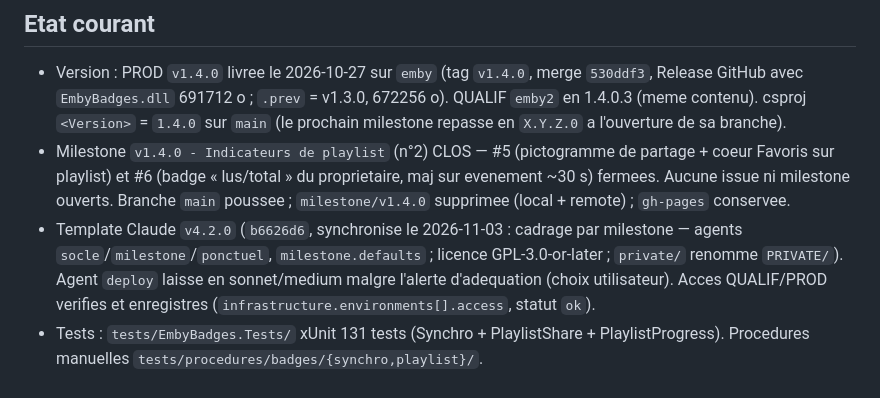
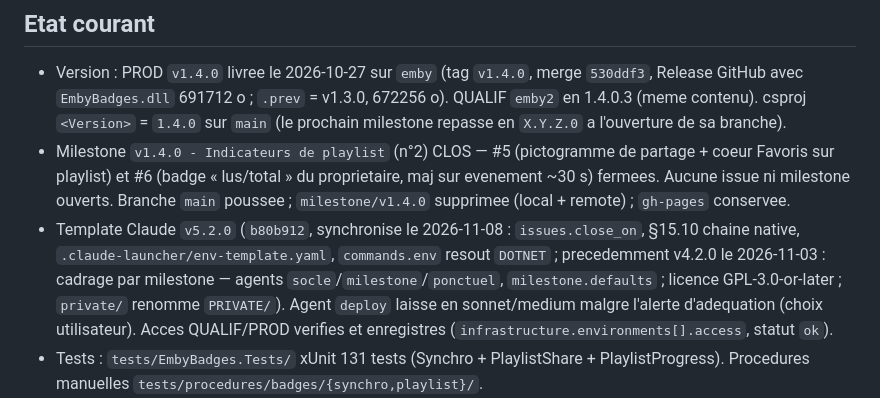
Before and after one commit to CCoupel/Emby_Badges, a Markdown page: .claude/memory/MEMORY.md, the part around the change. Rendered like a GitHub page.

Commit message:
chore(claude): context-audit post-sync
- EC-01 CLAUDE.md Build/Tests alignes sur commands.env ("$DOTNET")
- EC-02 MEMORY : template v5.2.0

Co-Authored-By: Claude Opus 5.5 <noreply@anthropic.com>

```diff
--- a/.claude/memory/MEMORY.md
+++ b/.claude/memory/MEMORY.md
@@ -3,7 +3,7 @@
 ## Etat courant
 - Version : PROD `v1.4.0` livree le 2026-10-27 sur `emby` (tag `v1.4.0`, merge `530ddf3`, Release GitHub avec `EmbyBadges.dll` 691712 o ; `.prev` = v1.3.0, 672256 o). QUALIF `emby2` en 1.4.0.3 (meme contenu). csproj `<Version>` = `1.4.0` sur `main` (le prochain milestone repasse en `X.Y.Z.0` a l'ouverture de sa branche).
 - Milestone `v1.4.0 - Indicateurs de playlist` (n°2) CLOS — #5 (pictogramme de partage + coeur Favoris sur playlist) et #6 (badge « lus/total » du proprietaire, maj sur evenement ~30 s) fermees. Aucune issue ni milestone ouverts. Branche `main` poussee ; `milestone/v1.4.0` supprimee (local + remote) ; `gh-pages` conservee.
-- Template Claude `v4.2.0` (`b6626d6`, synchronise le 2026-11-03 : cadrage par milestone — agents `socle`/`milestone`/`ponctuel`, `milestone.defaults` ; licence GPL-3.0-or-later ; `private/` renomme `PRIVATE/`). Agent `deploy` laisse en sonnet/medium malgre l'alerte d'adequation (choix utilisateur). Acces QUALIF/PROD verifies et enregistres (`infrastructure.environments[].access`, statut `ok`).
+- Template Claude `v5.2.0` (`b80b912`, synchronise le 2026-11-08 : `issues.close_on`, §15.10 chaine native, `.claude-launcher/env-template.yaml`, `commands.env` resout `DOTNET` ; precedemment v4.2.0 le 2026-11-03 : cadrage par milestone — agents `socle`/`milestone`/`ponctuel`, `milestone.defaults` ; licence GPL-3.0-or-later ; `private/` renomme `PRIVATE/`). Agent `deploy` laisse en sonnet/medium malgre l'alerte d'adequation (choix utilisateur). Acces QUALIF/PROD verifies et enregistres (`infrastructure.environments[].access`, statut `ok`).
 - Tests : `tests/EmbyBadges.Tests/` xUnit 131 tests (Synchro + PlaylistShare + PlaylistProgress). Procedures manuelles `tests/procedures/badges/{synchro,playlist}/`.
 - Site marketing a jour v1.4.0 (+ rattrapage v1.3.0), gh-pages `6b322c0`. Release notes datees (v1.3.0 2026-10-22, v1.4.0 2026-10-27).
 
```
Also changed, not shown: CLAUDE.md (+3 -3 lines).
